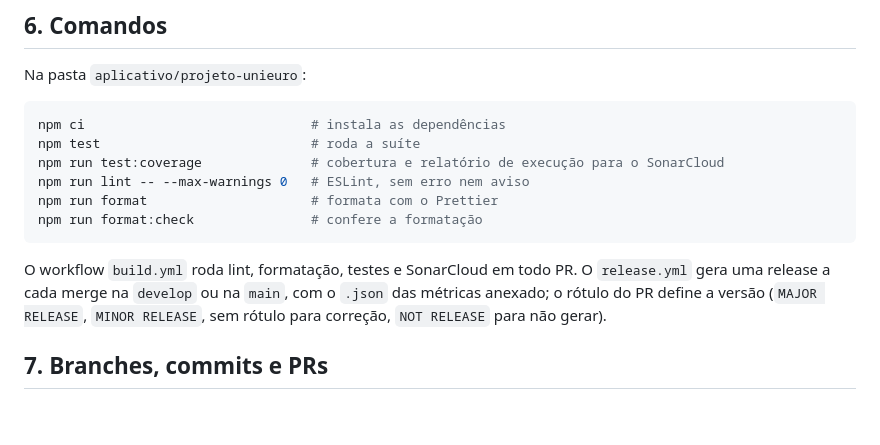
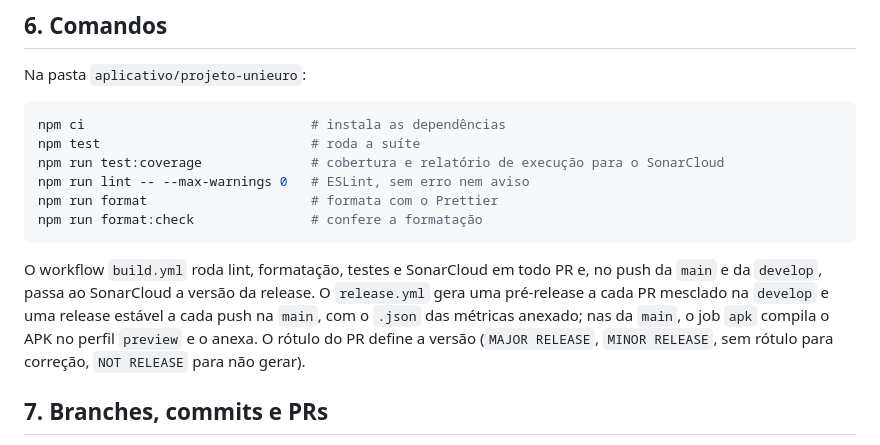
Before and after one commit to fga-eps-mds/2026.2-UNB-FCTE_UNIEURO_MED-APP, a Markdown page: CLAUDE.md, the part around the change. GitHub-like rendering; blank space fills up the shorter version.

````diff
--- a/CLAUDE.md
+++ b/CLAUDE.md
@@ -123,10 +123,13 @@ npm run format                     # formata com o Prettier
 npm run format:check               # confere a formatação
 ```
 
-O workflow `build.yml` roda lint, formatação, testes e SonarCloud em todo PR. O
-`release.yml` gera uma release a cada merge na `develop` ou na `main`, com o `.json`
-das métricas anexado; o rótulo do PR define a versão (`MAJOR RELEASE`,
-`MINOR RELEASE`, sem rótulo para correção, `NOT RELEASE` para não gerar).
+O workflow `build.yml` roda lint, formatação, testes e SonarCloud em todo PR e, no
+push da `main` e da `develop`, passa ao SonarCloud a versão da release. O
+`release.yml` gera uma pré-release a cada PR mesclado na `develop` e uma release
+estável a cada push na `main`, com o `.json` das métricas anexado; nas da `main`,
+o job `apk` compila o APK no perfil `preview` e o anexa. O rótulo do PR define a
+versão (`MAJOR RELEASE`, `MINOR RELEASE`, sem rótulo para correção, `NOT RELEASE`
+para não gerar).
 
 ## 7. Branches, commits e PRs
 
````
Also changed, not shown: README.md (+15 -0 lines).
